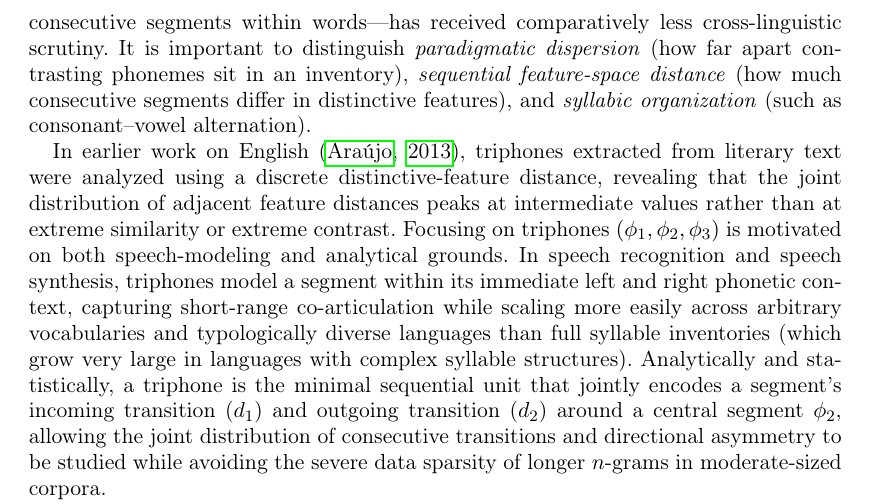
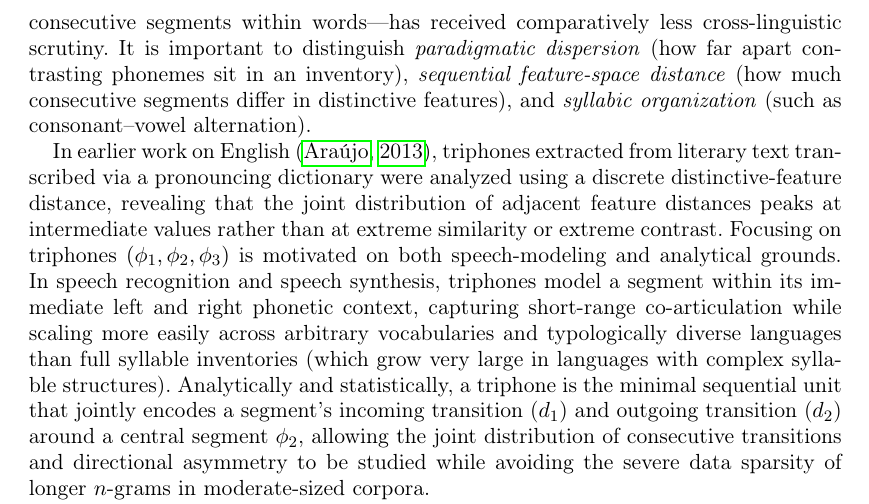
Before and after one commit to leolca/triphone_feature_distance, a LaTeX document (paper.tex): part of page 2 of 16, cut so that both start at the same text. Compiled offline with pdfLaTeX.

Commit message:
Clarify pronouncing-dictionary transcription of literary text in Introduction

```diff
--- a/paper.tex
+++ b/paper.tex
@@ -35,7 +35,7 @@ segmental triphones; distinctive features; contrastive dispersion; quantitative
 \section{Introduction}
 Phonological systems are shaped by competing functional pressures associated with articulatory economy and perceptual distinctiveness \citep{zipf1949,lindblom1990,flemming2004}. While this trade-off is well established in paradigmatic inventory typology (such as vowel spacing), its quantitative signature in syntagmatic sequencing---across consecutive segments within words---has received comparatively less cross-linguistic scrutiny. It is important to distinguish \emph{paradigmatic dispersion} (how far apart contrasting phonemes sit in an inventory), \emph{sequential feature-space distance} (how much consecutive segments differ in distinctive features), and \emph{syllabic organization} (such as consonant--vowel alternation).
 
-In earlier work on English \citep{araujo2013thesis}, triphones extracted from literary text were analyzed using a discrete distinctive-feature distance, revealing that the joint distribution of adjacent feature distances peaks at intermediate values rather than at extreme similarity or extreme contrast. Focusing on triphones $(\phi_1, \phi_2, \phi_3)$ is motivated on both speech-modeling and analytical grounds. In speech recognition and speech synthesis, triphones model a segment within its immediate left and right phonetic context, capturing short-range co-articulation while scaling more easily across arbitrary vocabularies and typologically diverse languages than full syllable inventories (which grow very large in languages with complex syllable structures). Analytically and statistically, a triphone is the minimal sequential unit that jointly encodes a segment's incoming transition ($d_1$) and outgoing transition ($d_2$) around a central segment $\phi_2$, allowing the joint distribution of consecutive transitions and directional asymmetry to be studied while avoiding the severe data sparsity of longer $n$-grams in moderate-sized corpora.
+In earlier work on English \citep{araujo2013thesis}, triphones extracted from literary text transcribed via a pronouncing dictionary were analyzed using a discrete distinctive-feature distance, revealing that the joint distribution of adjacent feature distances peaks at intermediate values rather than at extreme similarity or extreme contrast. Focusing on triphones $(\phi_1, \phi_2, \phi_3)$ is motivated on both speech-modeling and analytical grounds. In speech recognition and speech synthesis, triphones model a segment within its immediate left and right phonetic context, capturing short-range co-articulation while scaling more easily across arbitrary vocabularies and typologically diverse languages than full syllable inventories (which grow very large in languages with complex syllable structures). Analytically and statistically, a triphone is the minimal sequential unit that jointly encodes a segment's incoming transition ($d_1$) and outgoing transition ($d_2$) around a central segment $\phi_2$, allowing the joint distribution of consecutive transitions and directional asymmetry to be studied while avoiding the severe data sparsity of longer $n$-grams in moderate-sized corpora.
 
 Here, we scale this distinctive-feature framework to 17 languages across nine language families (nine non-Indo-European and eight Indo-European) using standardized corpora and universal articulatory feature representations, and introduce two nested permutation baselines: an unrestricted within-word shuffle and a consonant--vowel (C/V) template-preserving shuffle. This design isolates whether sequential feature-distance constraints extend beyond both marginal segment inventories and basic C/V alternation. Specifically, we test two nested null hypotheses: ($H_{0,\text{unrest}}$) conditional on each word's segment multiset and token frequency, sequential ordering does not affect $\mathbb{E}[d]$, $\sigma(d)$, or $H(d_1, d_2)$ relative to unrestricted within-word permutations; and ($H_{0,\text{CV}}$) conditional on each word's C/V template, sub-syllabic sequencing does not further constrain $\mathbb{E}[d]$, $\sigma(d)$, or $H(d_1, d_2)$ relative to C/V-template-preserving permutations. Under these controls, we evaluate whether natural sequences exhibit (H1) an intermediate-distance mode, (H2) higher expected adjacent feature distance than unrestricted shuffles, (H3) narrower dispersion and lower joint entropy even relative to C/V-preserving shuffles, and whether earlier single-language findings---(H4) negative within-word mean--SD correlation and (H5) directional asymmetry ($d_1 > d_2$)---survive cross-linguistic and baseline controls.
 
```
Also changed, not shown: paper.pdf.
